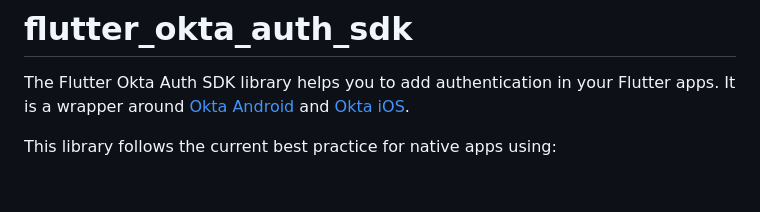
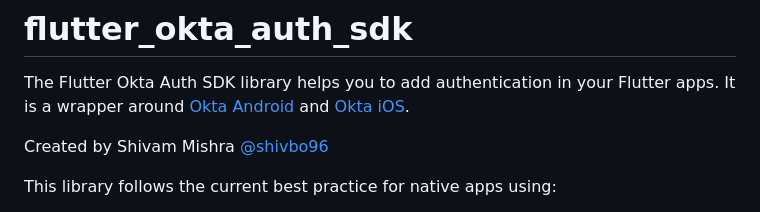
Before and after one commit to shivbo96/flutter_okta_auth_sdk, a Markdown page: README.md, the part around the change. GitHub-like rendering; blank space fills up the shorter version.

Commit message:
*  update Readme file

```diff
--- a/README.md
+++ b/README.md
@@ -4,6 +4,8 @@
 
 
 The Flutter Okta Auth SDK library helps you to add authentication in your Flutter apps. It is a wrapper around [Okta Android](https://github.com/okta/okta-oidc-android) and [Okta iOS](https://github.com/okta/okta-oidc-ios).
+
+Created by Shivam Mishra [@shivbo96](https://github.com/shivbo96)
 
 This library follows the current best practice for native apps using:
 
```
